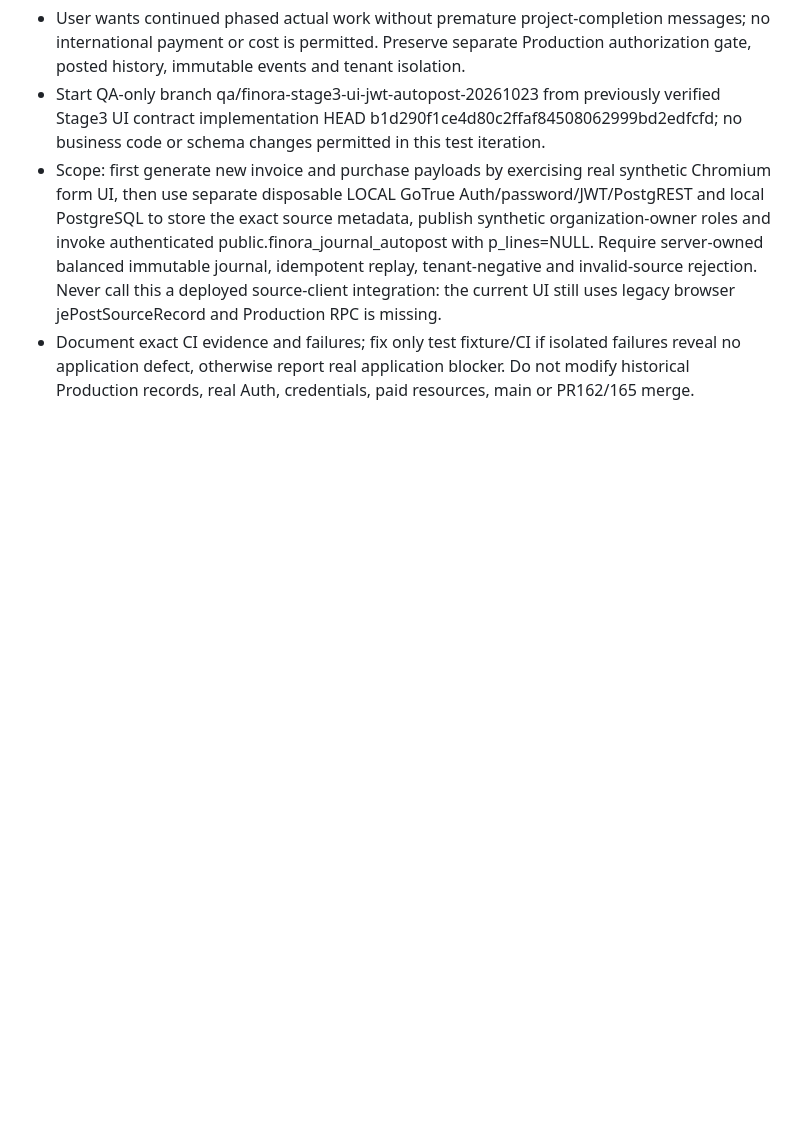
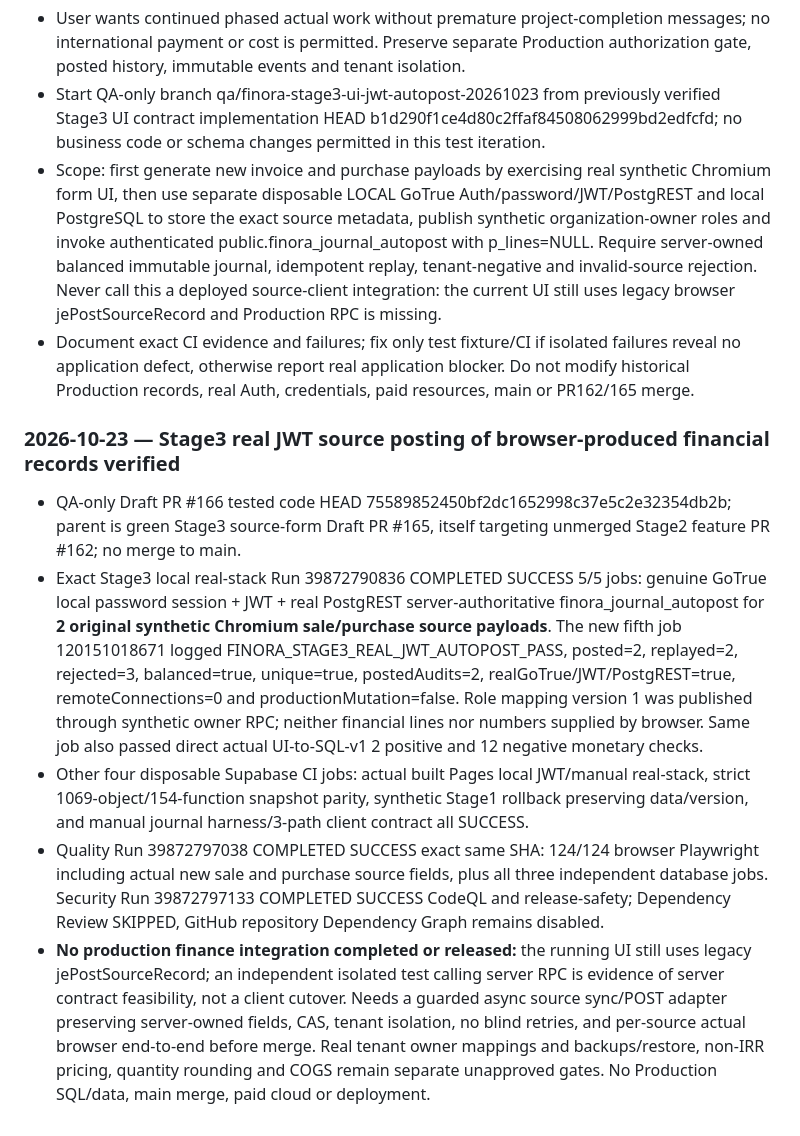
Before and after one commit to davoodmehraban89/Factor-easy, a Markdown page: PROJECT_STATE.md, the part around the change. Rendered like a GitHub page; blank space fills up the shorter version.

Commit message:
docs(stage3): record independently verified JWT source-post QA and pending client cutover gates

```diff
--- a/PROJECT_STATE.md
+++ b/PROJECT_STATE.md
@@ -247,3 +247,10 @@
 - Start QA-only branch qa/finora-stage3-ui-jwt-autopost-20261023 from previously verified Stage3 UI contract implementation HEAD b1d290f1ce4d80c2ffaf84508062999bd2edfcfd; no business code or schema changes permitted in this test iteration.
 - Scope: first generate new invoice and purchase payloads by exercising real synthetic Chromium form UI, then use separate disposable LOCAL GoTrue Auth/password/JWT/PostgREST and local PostgreSQL to store the exact source metadata, publish synthetic organization-owner roles and invoke authenticated public.finora_journal_autopost with p_lines=NULL. Require server-owned balanced immutable journal, idempotent replay, tenant-negative and invalid-source rejection. Never call this a deployed source-client integration: the current UI still uses legacy browser jePostSourceRecord and Production RPC is missing.
 - Document exact CI evidence and failures; fix only test fixture/CI if isolated failures reveal no application defect, otherwise report real application blocker. Do not modify historical Production records, real Auth, credentials, paid resources, main or PR162/165 merge.
+
+### 2026-10-23 — Stage3 real JWT source posting of browser-produced financial records verified
+- QA-only Draft PR #166 tested code HEAD 75589852450bf2dc1652998c37e5c2e32354db2b; parent is green Stage3 source-form Draft PR #165, itself targeting unmerged Stage2 feature PR #162; no merge to main.
+- Exact Stage3 local real-stack Run 39872790836 COMPLETED SUCCESS 5/5 jobs: genuine GoTrue local password session + JWT + real PostgREST server-authoritative finora_journal_autopost for **2 original synthetic Chromium sale/purchase source payloads**. The new fifth job 120151018671 logged FINORA_STAGE3_REAL_JWT_AUTOPOST_PASS, posted=2, replayed=2, rejected=3, balanced=true, unique=true, postedAudits=2, realGoTrue/JWT/PostgREST=true, remoteConnections=0 and productionMutation=false. Role mapping version 1 was published through synthetic owner RPC; neither financial lines nor numbers supplied by browser. Same job also passed direct actual UI-to-SQL-v1 2 positive and 12 negative monetary checks.
+- Other four disposable Supabase CI jobs: actual built Pages local JWT/manual real-stack, strict 1069-object/154-function snapshot parity, synthetic Stage1 rollback preserving data/version, and manual journal harness/3-path client contract all SUCCESS.
+- Quality Run 39872797038 COMPLETED SUCCESS exact same SHA: 124/124 browser Playwright including actual new sale and purchase source fields, plus all three independent database jobs. Security Run 39872797133 COMPLETED SUCCESS CodeQL and release-safety; Dependency Review SKIPPED, GitHub repository Dependency Graph remains disabled.
+- **No production finance integration completed or released:** the running UI still uses legacy jePostSourceRecord; an independent isolated test calling server RPC is evidence of server contract feasibility, not a client cutover. Needs a guarded async source sync/POST adapter preserving server-owned fields, CAS, tenant isolation, no blind retries, and per-source actual browser end-to-end before merge. Real tenant owner mappings and backups/restore, non-IRR pricing, quantity rounding and COGS remain separate unapproved gates. No Production SQL/data, main merge, paid cloud or deployment.
```
